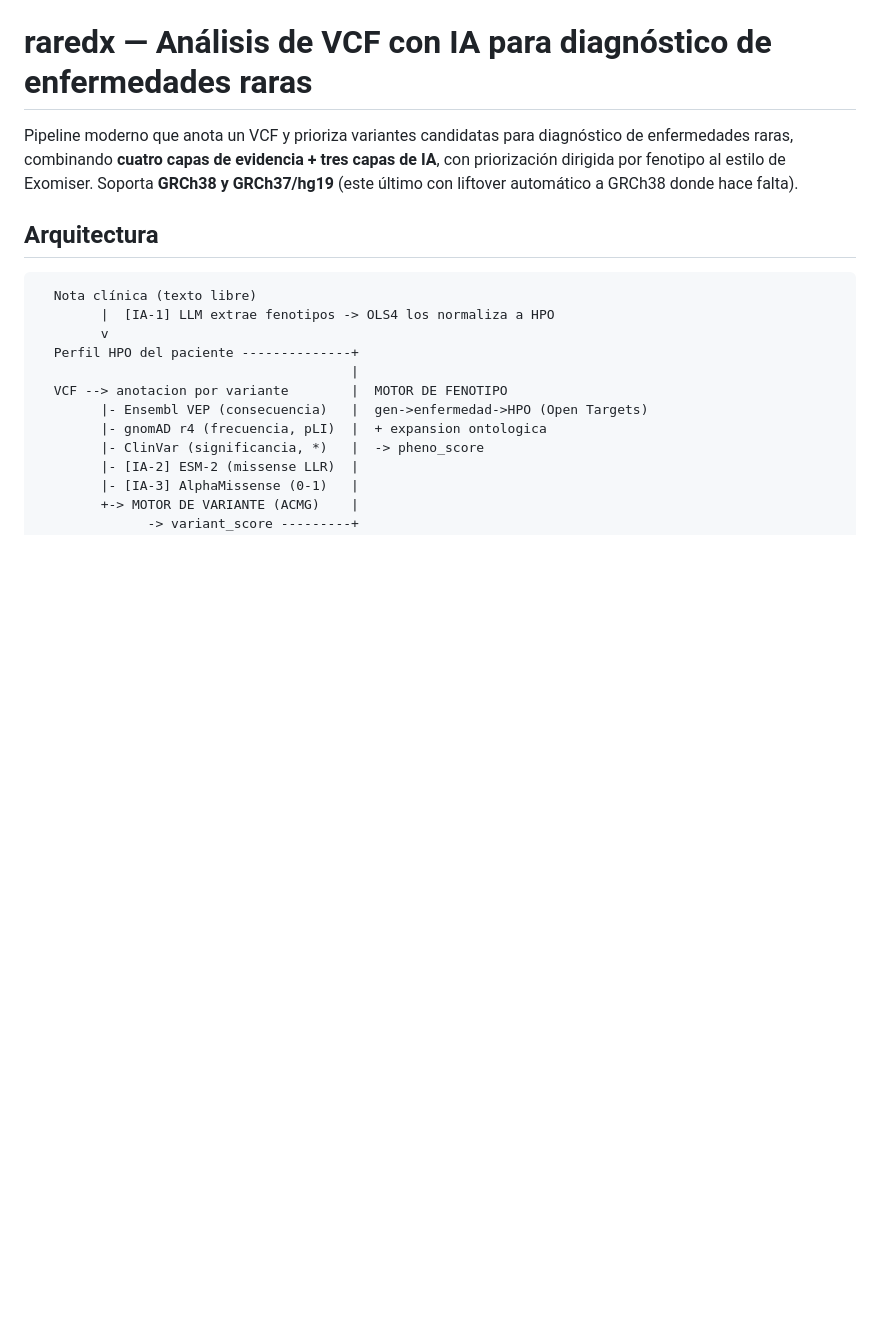
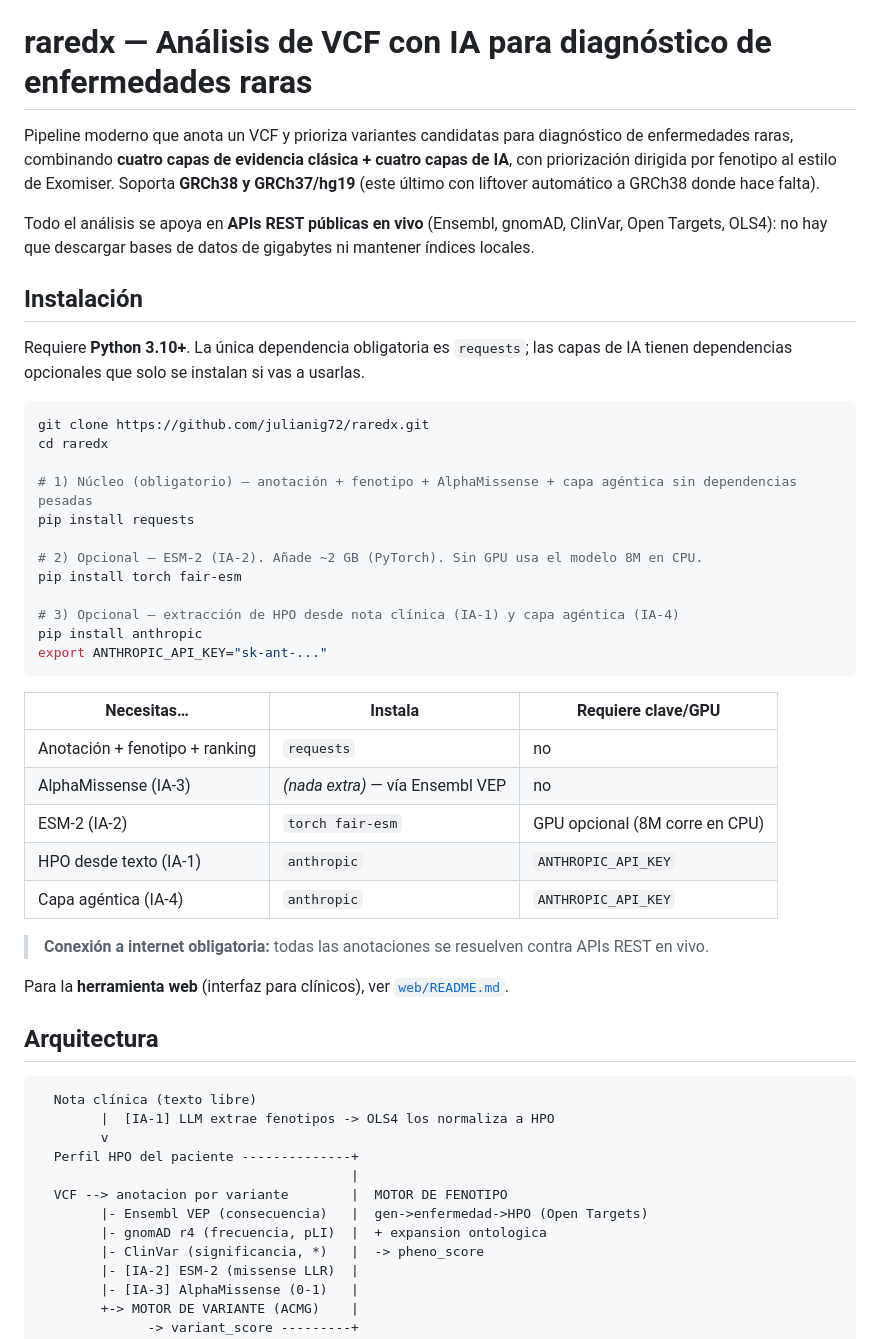
Before and after one commit to julianig72/raredx, a Markdown page: README.md, the part around one of its changes. GitHub-like rendering; blank space fills up the shorter version.

````diff
--- a/README.md
+++ b/README.md
@@ -1,9 +1,44 @@
 # raredx — Análisis de VCF con IA para diagnóstico de enfermedades raras
 
 Pipeline moderno que anota un VCF y prioriza variantes candidatas para diagnóstico de
-enfermedades raras, combinando **cuatro capas de evidencia + tres capas de IA**, con
+enfermedades raras, combinando **cuatro capas de evidencia clásica + cuatro capas de IA**, con
 priorización dirigida por fenotipo al estilo de Exomiser. Soporta **GRCh38 y GRCh37/hg19**
 (este último con liftover automático a GRCh38 donde hace falta).
+
+Todo el análisis se apoya en **APIs REST públicas en vivo** (Ensembl, gnomAD, ClinVar, Open
+Targets, OLS4): no hay que descargar bases de datos de gigabytes ni mantener índices locales.
+
+## Instalación
+
+Requiere **Python 3.10+**. La única dependencia obligatoria es `requests`; las capas de IA
+tienen dependencias opcionales que solo se instalan si vas a usarlas.
+
+```bash
+git clone https://github.com/julianig72/raredx.git
+cd raredx
+
+# 1) Núcleo (obligatorio) — anotación + fenotipo + AlphaMissense + capa agéntica sin dependencias pesadas
+pip install requests
+
+# 2) Opcional — ESM-2 (IA-2). Añade ~2 GB (PyTorch). Sin GPU usa el modelo 8M en CPU.
+pip install torch fair-esm
+
+# 3) Opcional — extracción de HPO desde nota clínica (IA-1) y capa agéntica (IA-4)
+pip install anthropic
+export ANTHROPIC_API_KEY="sk-ant-..."
+```
+
+| Necesitas… | Instala | Requiere clave/GPU |
+|------------|---------|--------------------|
+| Anotación + fenotipo + ranking | `requests` | no |
+| AlphaMissense (IA-3) | *(nada extra)* — vía Ensembl VEP | no |
+| ESM-2 (IA-2) | `torch fair-esm` | GPU opcional (8M corre en CPU) |
+| HPO desde texto (IA-1) | `anthropic` | `ANTHROPIC_API_KEY` |
+| Capa agéntica (IA-4) | `anthropic` | `ANTHROPIC_API_KEY` |
+
+> **Conexión a internet obligatoria:** todas las anotaciones se resuelven contra APIs REST en vivo.
+
+Para la **herramienta web** (interfaz para clínicos), ver [`web/README.md`](web/README.md).
 
 ## Arquitectura
 
````
Also changed, not shown: other parts of README.md (+34 -25 lines).
